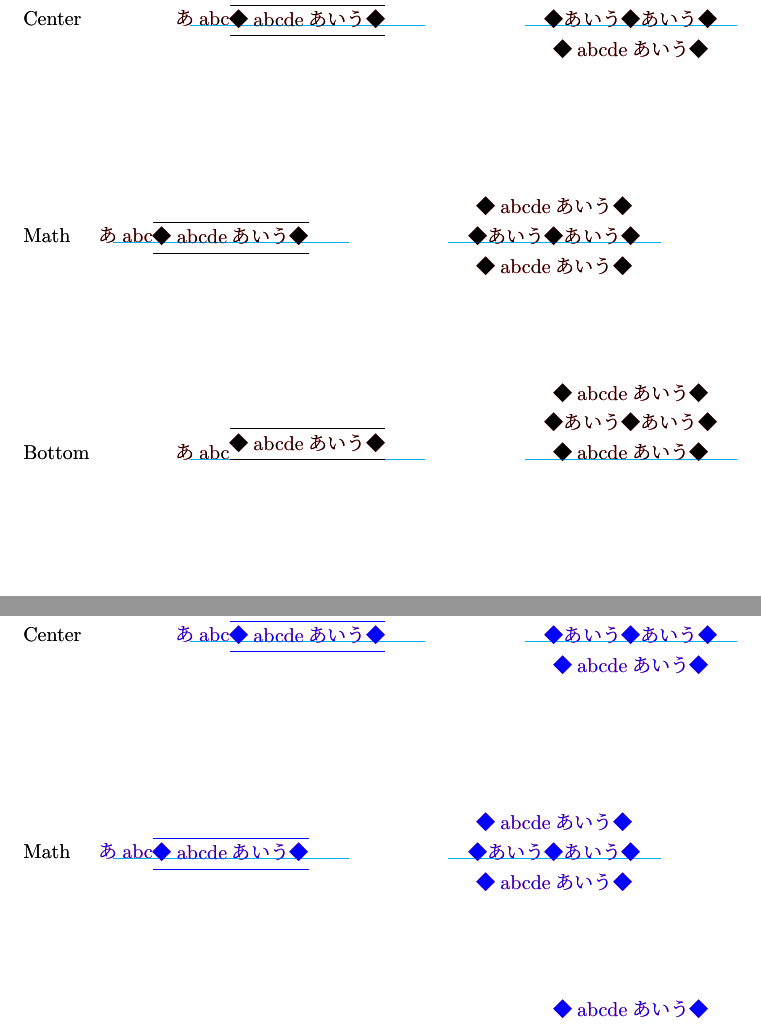
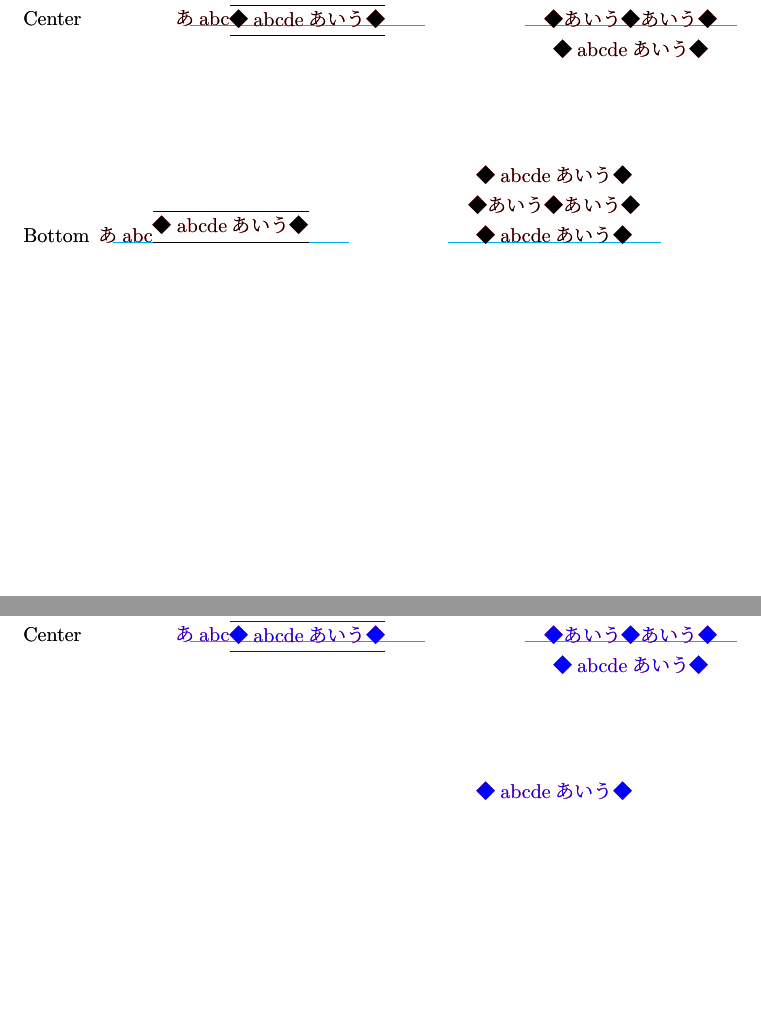
Before and after one commit to h-kitagawa/plext_test, a LaTeX document (test.tex, which reads plext-beta.sty): two parts of pages 2 and 4 of 20, joined at a grey line, cut so that both start at the same text, the shorter picture padded with empty space. Compiled offline with pLaTeX and dvipdfmx.

Commit message:
tate math direction <-> tate direction

```diff
--- a/plext-beta.sty
+++ b/plext-beta.sty
@@ -97,7 +97,50 @@
 \expandafter \let \csname endtabular*\endcsname = \endtabular
 \def\fork@array@option<#1>[#2]{%
 \@rotswfalse
-\iftdir
+\iftdir\if@plext@math %%% 周囲が縦数式
+\if #1y\relax\let\box@dir\yoko
+  \if #2t\relax
+     \def\@begin@alignbox{\vtop\bgroup\kern\z@\vbox}%
+     \let\@end@alignbox\egroup
+  \else\if #2b\relax
+     \def\@begin@alignbox{\vbox\bgroup\vbox}%
+     \def\@end@alignbox{\kern\z@\egroup}%
+  \else
+     \def\@begin@alignbox{\hbox\bgroup$\vcenter}%
+     \def\@end@alignbox{$\egroup}%
+  \fi\fi
+\else\if #1z\relax\let\box@dir\relax\@rotswtrue
+  \if #2t\relax
+     \def\@begin@alignbox{\raise\ybaselineshift\vtop}%
+     \let\@end@alignbox\relax
+  \else\if #2b\relax
+     \def\@begin@alignbox{\raise\ybaselineshift\vbox}%
+     \let\@end@alignbox\relax
+  \else
+     \def\@begin@alignbox{\setbox\z@=\vtop}%
+     \def\@end@alignbox{%
+	\@tempdima=\tbaselineshift
+	\advance\@tempdima-0.5\ht\z@
+	\advance\@tempdima 0.5\dp\z@
+	\raise\@tempdima\box\z@}%
+  \fi\fi
+\else\let\box@dir\tate
+  \if #2t\relax
+     \def\@begin@alignbox{\vtop}%
+     \let\@end@alignbox\relax
+  \else\if #2b\relax
+     \def\@begin@alignbox{\vbox}%
+     \let\@end@alignbox\relax
+  \else %% aligned center wrt baseline of Japanese character
+     \def\@begin@alignbox{\setbox\z@=\vtop}%
+     \def\@end@alignbox{%
+	 \@tempdima=\tbaselineshift
+	 \advance\@tempdima-0.5\ht\z@
+	 \advance\@tempdima 0.5\dp\z@
+	 \raise\@tempdima\box\z@}%
+  \fi\fi
+\fi\fi
+\else %%% 周囲が通常の縦
 \if #1y\relax\let\box@dir\yoko
   \if #2t\relax
      \def\@begin@alignbox{\raise\tbaselineshift\vtop\bgroup\kern\z@\vbox}%
@@ -120,9 +163,6 @@
   \else\if #2b\relax
      \def\@begin@alignbox{\raise\ybaselineshift\vbox}%
      \let\@end@alignbox\relax
-  \else\if@plext@math
-     \def\@begin@alignbox{\hbox\bgroup$\vcenter}%
-     \def\@end@alignbox{$\egroup}%
   \else
      \def\@begin@alignbox{\setbox\z@=\vtop}%
      \def\@end@alignbox{%
@@ -130,7 +170,7 @@
 	\advance\@tempdima-0.5\ht\z@
 	\advance\@tempdima 0.5\dp\z@
 	\raise\@tempdima\box\z@}%
-  \fi\fi\fi
+  \fi\fi
 \else\let\box@dir\tate
   \if #2t\relax
      \def\@begin@alignbox{\raise\tbaselineshift\vtop}%
@@ -146,8 +186,8 @@
 	 \advance\@tempdima 0.5\dp\z@
 	 \raise\@tempdima\box\z@}%
   \fi\fi
-\fi\fi
-\else
+\fi\fi\fi
+\else %%% 周囲が横
 \if #1t\relax\let\box@dir\tate
   \if #2t\relax
      \def\@begin@alignbox{\vtop\bgroup\kern\z@\vbox}%
--- a/test.tex
+++ b/test.tex
@@ -1,6 +1,7 @@
 \ifdefined\BASEDIR \else\let\BASEDIR=\yoko\fi
 \ifdefined\BLS\else\def\BLS{0pt}\fi
 \documentclass[10pt,dvipdfmx]{jarticle}
+\newif\ifMATH
 %\usepackage{plext}
 \usepackage{xcolor}
 \usepackage[papersize={182mm,182mm},textwidth=42zw,lines=30,centering]{geometry}
@@ -9,13 +10,13 @@
 \let\orig@adjustbaseline=\adjustbaseline
 \def\adjustbaseline{\orig@adjustbaseline\ybaselineshift\BLS\relax}
 \def\At#1#2{%
-\setbox0=\hbox{\hbox to20pt{\hss あabc}\tabcolsep\z@%
+\setbox0=\hbox{\ifMATH$\fi\tabcolsep\z@%
   \ifx\BASEDIR\tate\setbox\strutbox=\copy\tstrutbox\fi
   \setbox0=\hbox{%
     \begin{tabular}#2[#1]{l}
       \hline ◆\smash{abcde}あいう◆\\ \hline
     \end{tabular}}%
-  \leavevmode\kern-20pt%
+  \leavevmode%
   \textcolor{green!70!black}{%
     \raise-\iftdir
       \ifmdir\ybaselineshift\else\tbaselineshift\fi
@@ -23,7 +24,7 @@
     \hbox{\vrule width \dimexpr 40pt+\wd0 height 0.4pt depth 0pt}}%
   \kern-\dimexpr 40pt+\wd0
   \textcolor{cyan}{\vrule width \dimexpr 40pt+\wd0 height 0.4pt depth 0pt}%
-  \kern-\dimexpr 20pt+\wd0 \box0\kern4em%
+  \kern-\dimexpr 40pt+\wd0 \hbox to20pt{\hss あabc}\box0\kern4em%
   \kern3em%
   \setbox0=\hbox{%
     \begin{tabular}#2[#1]{c}
@@ -38,8 +39,7 @@
   \kern-\dimexpr 20pt+\wd0
   \textcolor{cyan}{\vrule width \dimexpr 20pt+\wd0 height 0.4pt depth 0pt}%
   \kern-\dimexpr 10pt+\wd0\box0\kern10pt%
-}\ht0=50pt\dp0=50pt\leavevmode\box0
-}
+\ifMATH$\fi}\ht0=50pt\dp0=50pt\leavevmode\box0 }
 
 \def\Ap#1#2{%
 \setbox0=\hbox{あ\tabcolsep\z@%
@@ -67,8 +67,7 @@
 		\def\makelabel##1{\hbox to 4em{##1\hss}}
 	   \item[Top] \A{t}{}
 	   \item[Center] \leavevmode\kern4zw\A{c}{}
-	   \item[Math] $\A{c}{}$
-	   \item[Bottom] \leavevmode\kern4zw\A{b}{}
+	   \item[Bottom] \A{b}{}
 	  \end{description}
   }}
 \let\A=\At\LTORIG o
@@ -78,13 +77,13 @@
   \expandafter\newbox\csname pl#1#2\endcsname
   \global\expandafter\setbox\csname pl#1#2\endcsname
   \vtop{\BASEDIR\normalsize\adjustbaseline\noindent
-  \textbf{\ifnum`#1<`o 開発版\else \kern9zwアスキー版\fi \smash{\hbox to1zw{#2\hss}}}
+  \textbf{\ifnum`#1<`o 開発版\else \kern9zwアスキー版\fi
+    \smash{\hbox to1zw{#2\hss}}\ifMATH 数式\fi}
   \begin{description}
   \def\makelabel##1{\hbox to 4em{##1\hss}}
      \item[Top] \A{t}{<#2>}
      \item[Center] \leavevmode\kern4zw\A{c}{<#2>}
-	 \item[Math] $\A{c}{<#2>}$
-     \item[Bottom] \leavevmode\kern4zw\A{b}{<#2>}
+     \item[Bottom] \A{b}{<#2>}
   \end{description}}}
 
 \usepackage{plext}
@@ -92,11 +91,16 @@
 \let\A=\Ap\PLT pn\PLT py\PLT pt \PLT pz
 
 \usepackage{plext-beta}
-\let\A=\At\PLT bn\PLT by\PLT bt \PLT bz
-\let\A=\Ap\PLT cn\PLT cy\PLT ct \PLT cz
+\let\A=\At
+\MATHfalse\PLT bn\PLT by\PLT bt \PLT bz
+\MATHtrue \PLT dn\PLT dy\PLT dt \PLT dz
+\MATHfalse
+\let\A=\Ap
+\PLT cn\PLT cy\PLT ct \PLT cz
 
 \makeatletter
-\def\@out#1#2{\expandafter\copy\csname #1#2\endcsname}
+\def\@out#1#2{%
+  \edef\boxname{#1#2}\expandafter\copy\csname \boxname\endcsname}
 
 \def\OUT#1#2{%
 \newpage\noindent
@@ -122,15 +126,16 @@
 \noindent
 \rlap{\textcolor{red}{\@out{pl#1}z}}%
 \rlap{\textcolor{blue}{\@out{pl#2}z}}%
+\newpage}
+\def\OUTNEW#1#2{%
+\noindent
+\rlap{\textcolor{#2}{\@out{pl#1}y}}%
 \newpage
 \noindent
-\rlap{\textcolor{blue}{\@out{pl#2}y}}%
+\rlap{\textcolor{#2}{\@out{pl#1}t}}%
 \newpage
 \noindent
-\rlap{\textcolor{blue}{\@out{pl#2}t}}%
-\newpage
-\noindent
-\rlap{\textcolor{blue}{\@out{pl#2}z}}%
+\rlap{\textcolor{#2}{\@out{pl#1}z}}%
 \newpage
 }
 \begin{document}
```
Also changed, not shown: test-tate-bls.tex (deleted, +0 -3 lines), test-yoko-bls.tex (deleted, +0 -2 lines), Makefile, test-tate-bls.pdf (deleted), test-tate.pdf, test-yoko-bls.pdf (deleted), test-yoko.pdf, test.tex (2 more changed lines).
